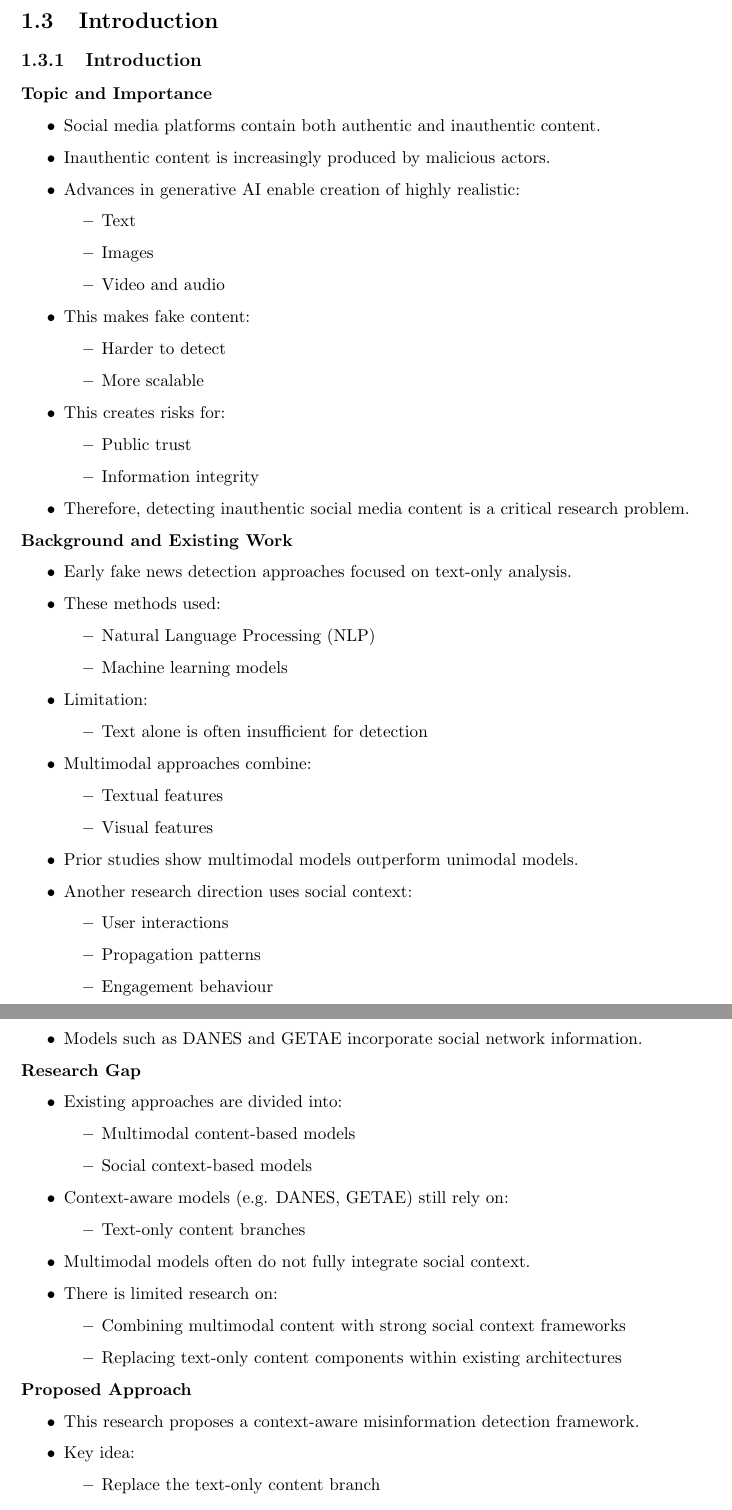
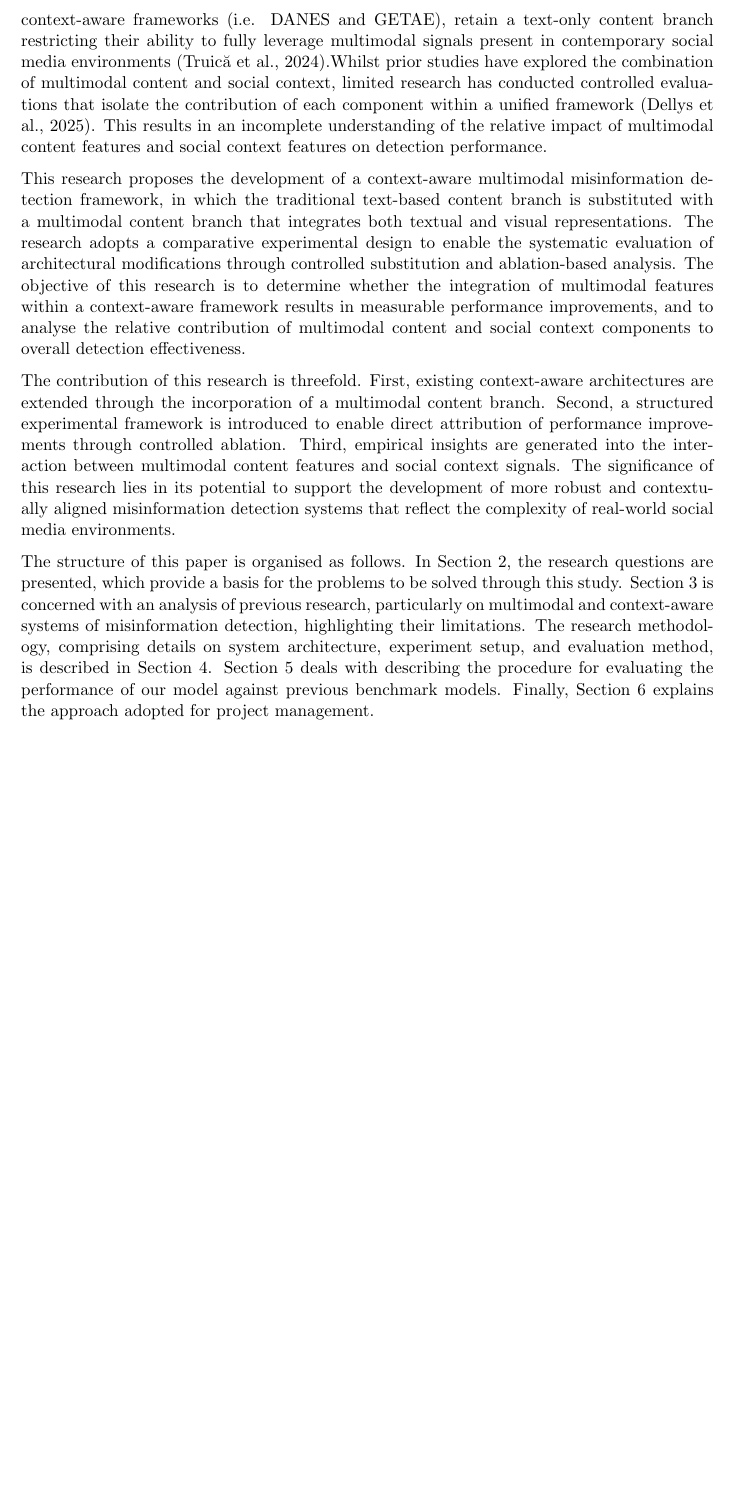
Before and after one commit to timkohlman1/cosc3130-a3, a LaTeX thesis (main.tex, which reads chapters/01_introduction.tex): two parts of pages 7 and 8 of 20 before the commit and part of page 7 of 19 after it, the two joined at a grey line, cut at the place of the change, the shorter picture padded with empty space. Compiled offline with pdfLaTeX.

Commit message:
introduction writeup

```diff
--- a/chapters/01_introduction.tex
+++ b/chapters/01_introduction.tex
@@ -12 +8,2 @@ In summary, an introduction should:
 
+Despite these advancements, a crucial limitation remains being the lack of systematic integration between multimodal content modelling and context-aware architectures. Existing context-aware frameworks (i.e. DANES and GETAE), retain a text-only content branch restricting their ability to fully leverage multimodal signals present in contemporary social media environments (Truică et al., 2024).Whilst prior studies have explored the combination of multimodal content and social context, limited research has conducted controlled evaluations that isolate the contribution of each component within a unified framework (Dellys et al., 2025). This results in an incomplete understanding of the relative impact of multimodal content features and social context features on detection performance.
@@ -18 +10,2 @@ In summary, an introduction should:
 
+This research proposes the development of a context-aware multimodal misinformation detection framework, in which the traditional text-based content branch is substituted with a multimodal content branch that integrates both textual and visual representations. The research adopts a comparative experimental design to enable the systematic evaluation of architectural modifications through controlled substitution and ablation-based analysis. The objective of this research is to determine whether the integration of multimodal features within a context-aware framework results in measurable performance improvements, and to analyse the relative contribution of multimodal content and social context components to overall detection effectiveness.
@@ -27 +12,2 @@ Some important questions to guide your introduction include:
 
+The contribution of this research is threefold. First, existing context-aware architectures are extended through the incorporation of a multimodal content branch. Second, a structured experimental framework is introduced to enable direct attribution of performance improvements through controlled ablation. Third, empirical insights are generated into the interaction between multimodal content features and social context signals. The significance of this research lies in its potential to support the development of more robust and contextually aligned misinformation detection systems that reflect the complexity of real-world social media environments.
@@ -31,81 +14,2 @@ aaa
 
-\section{Introduction}
-
-\subsection{Introduction}
-
-\textbf{Topic and Importance}
-\begin{itemize}
-    \item Social media platforms contain both authentic and inauthentic content.
-    \item Inauthentic content is increasingly produced by malicious actors.
-    \item Advances in generative AI enable creation of highly realistic:
-    \begin{itemize}
-        \item Text
-        \item Images
-        \item Video and audio
-    \end{itemize}
-    \item This makes fake content:
-    \begin{itemize}
-        \item Harder to detect
-        \item More scalable
-    \end{itemize}
-    \item This creates risks for:
-    \begin{itemize}
-        \item Public trust
-        \item Information integrity
-    \end{itemize}
-    \item Therefore, detecting inauthentic social media content is a critical research problem.
-\end{itemize}
-
-\textbf{Background and Existing Work}
-\begin{itemize}
-    \item Early fake news detection approaches focused on text-only analysis.
-    \item These methods used:
-    \begin{itemize}
-        \item Natural Language Processing (NLP)
-        \item Machine learning models
-    \end{itemize}
-    \item Limitation:
-    \begin{itemize}
-        \item Text alone is often insufficient for detection
-    \end{itemize}
-    \item Multimodal approaches combine:
-    \begin{itemize}
-        \item Textual features
-        \item Visual features
-    \end{itemize}
-    \item Prior studies show multimodal models outperform unimodal models.
-    \item Another research direction uses social context:
-    \begin{itemize}
-        \item User interactions
-        \item Propagation patterns
-        \item Engagement behaviour
-    \end{itemize}
-    \item Models such as DANES and GETAE incorporate social network information.
-\end{itemize}
-
-\textbf{Research Gap}
-\begin{itemize}
-    \item Existing approaches are divided into:
-    \begin{itemize}
-        \item Multimodal content-based models
-        \item Social context-based models
-    \end{itemize}
-    \item Context-aware models (e.g. DANES, GETAE) still rely on:
-    \begin{itemize}
-        \item Text-only content branches
-    \end{itemize}
-    \item Multimodal models often do not fully integrate social context.
-    \item There is limited research on:
-    \begin{itemize}
-        \item Combining multimodal content with strong social context frameworks
-        \item Replacing text-only content components within existing architectures
-    \end{itemize}
-\end{itemize}
-
-\textbf{Proposed Approach}
-\begin{itemize}
-    \item This research proposes a context-aware misinformation detection framework.
-    \item Key idea:
-    \begin{itemize}
-        \item Replace the text-only content branch
-        \item With a multimodal content branch (text + image)
+The structure of this paper is organised as follows. In Section 2, the research questions are presented, which provide a basis for the problems to be solved through this study. Section 3 is concerned with an analysis of previous research, particularly on multimodal and context-aware systems of misinformation detection, highlighting their limitations. The research methodology, comprising details on system architecture, experiment setup, and evaluation method, is described in Section 4. Section 5 deals with describing the procedure for evaluating the performance of our model against previous benchmark models. Finally, Section 6 explains the approach adopted for project management.
```
Also changed, not shown: main.pdf, chapters/01_introduction.tex (46 more changed lines).
